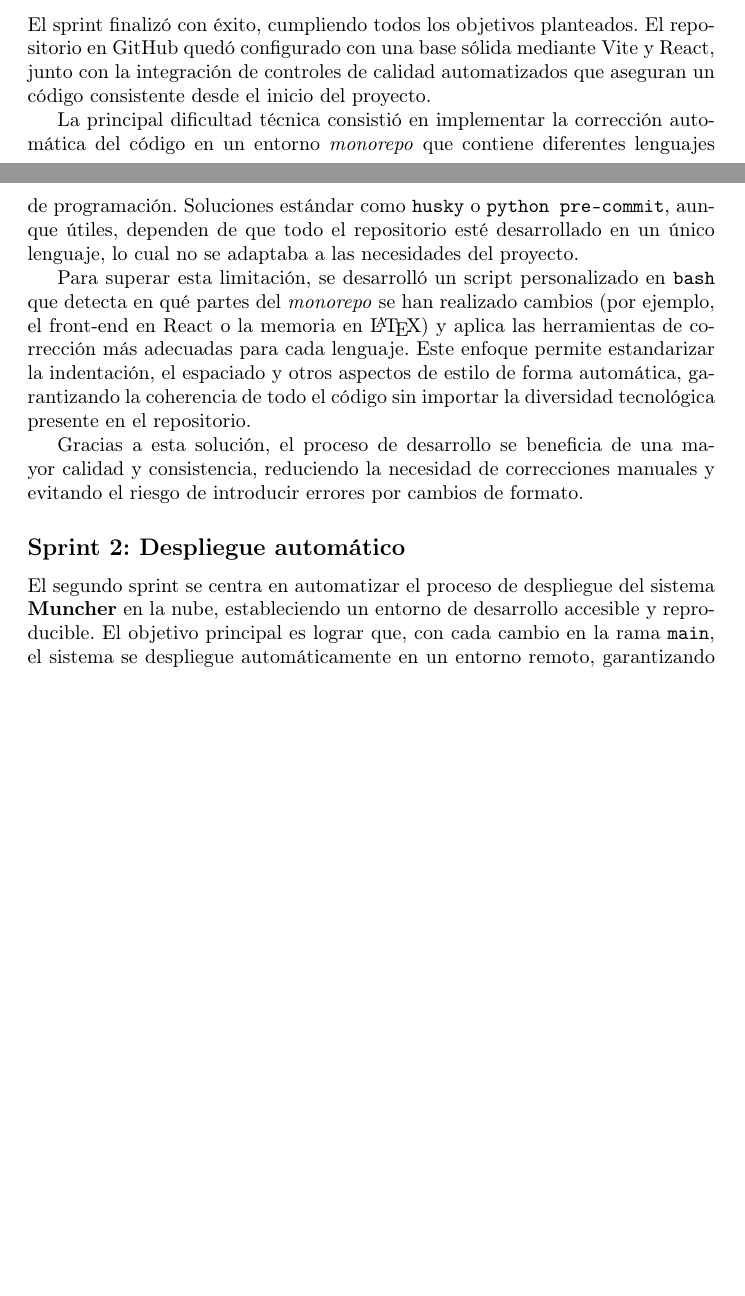
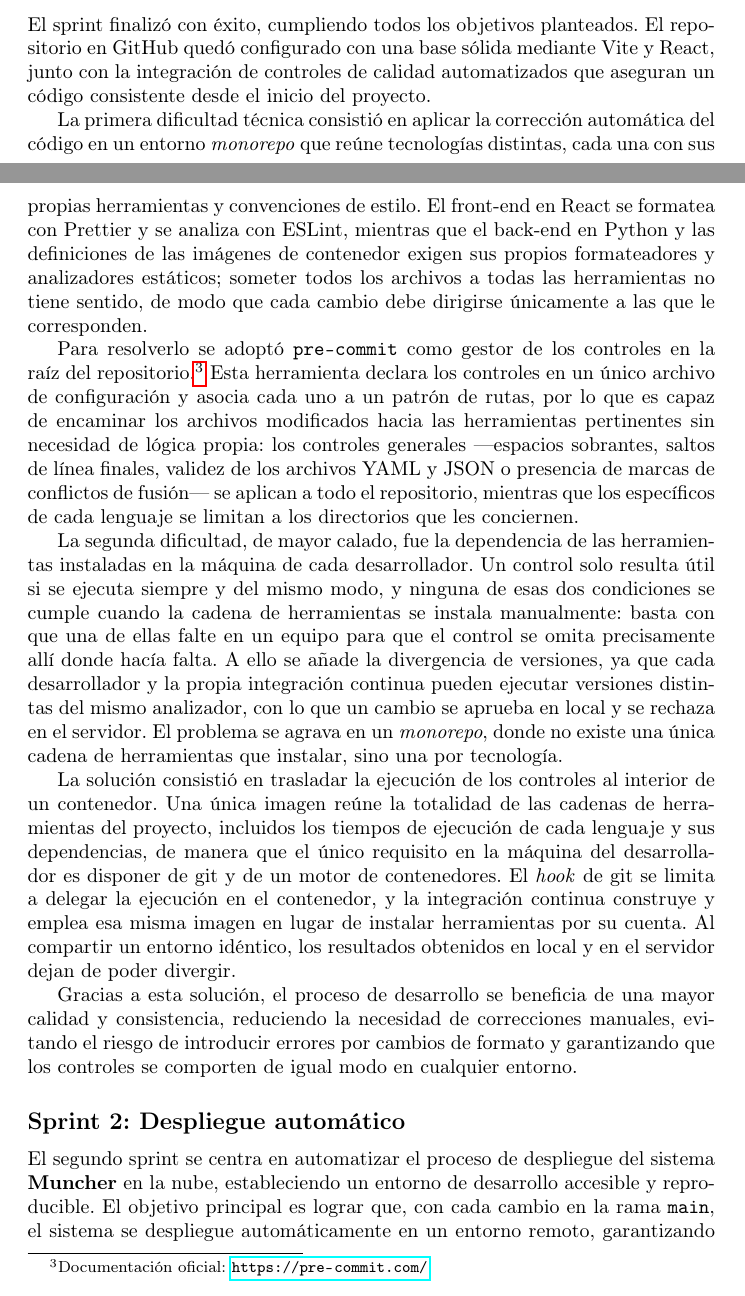
Before and after one commit to asungomez/muncher, a LaTeX document (memoria/src/index.tex, which reads memoria/src/sections/evolution.tex): two parts of pages 39 and 40 of 58, joined at a grey line, cut so that both start at the same text, the shorter picture padded with empty space. Compiled offline with pdfLaTeX.

Commit message:
update memoria to reflect pre-commit

```diff
--- a/memoria/src/sections/evolution.tex
+++ b/memoria/src/sections/evolution.tex
@@ -102,24 +102,50 @@ repositorio en GitHub quedó configurado con una base sólida mediante Vite y
 React, junto con la integración de controles de calidad automatizados que
 aseguran un código consistente desde el inicio del proyecto.
 
-La principal dificultad técnica consistió en implementar la corrección
-automática del código en un entorno \textit{monorepo} que contiene diferentes
-lenguajes de programación. Soluciones estándar como \texttt{husky} o
-\texttt{python pre-commit}, aunque útiles, dependen de que todo el repositorio
-esté desarrollado en un único lenguaje, lo cual no se adaptaba a las
-necesidades del proyecto.
+La primera dificultad técnica consistió en aplicar la corrección automática del
+código en un entorno \textit{monorepo} que reúne tecnologías distintas, cada una
+con sus propias herramientas y convenciones de estilo. El front-end en React se
+formatea con Prettier y se analiza con ESLint, mientras que el back-end en
+Python y las definiciones de las imágenes de contenedor exigen sus propios
+formateadores y analizadores estáticos; someter todos los archivos a todas las
+herramientas no tiene sentido, de modo que cada cambio debe dirigirse
+únicamente a las que le corresponden.
 
-Para superar esta limitación, se desarrolló un script personalizado en
-\texttt{bash} que detecta en qué partes del \textit{monorepo} se han realizado
-cambios (por ejemplo, el front-end en React o la memoria en \LaTeX) y aplica
-las herramientas de corrección más adecuadas para cada lenguaje. Este enfoque
-permite estandarizar la indentación, el espaciado y otros aspectos de estilo de
-forma automática, garantizando la coherencia de todo el código sin importar la
-diversidad tecnológica presente en el repositorio.
+Para resolverlo se adoptó \texttt{pre-commit} como gestor de los controles en la
+raíz del repositorio.\footnote{Documentación oficial: \url{https://pre-commit.com/}}
+Esta herramienta declara los controles en un único archivo de configuración y
+asocia cada uno a un patrón de rutas, por lo que es capaz de encaminar los
+archivos modificados hacia las herramientas pertinentes sin necesidad de lógica
+propia: los controles generales —espacios sobrantes, saltos de línea finales,
+validez de los archivos YAML y JSON o presencia de marcas de conflictos de
+fusión— se aplican a todo el repositorio, mientras que los específicos de cada
+lenguaje se limitan a los directorios que les conciernen.
+
+La segunda dificultad, de mayor calado, fue la dependencia de las herramientas
+instaladas en la máquina de cada desarrollador. Un control solo resulta útil si
+se ejecuta siempre y del mismo modo, y ninguna de esas dos condiciones se
+cumple cuando la cadena de herramientas se instala manualmente: basta con que
+una de ellas falte en un equipo para que el control se omita precisamente allí
+donde hacía falta. A ello se añade la divergencia de versiones, ya que cada
+desarrollador y la propia integración continua pueden ejecutar versiones
+distintas del mismo analizador, con lo que un cambio se aprueba en local y se
+rechaza en el servidor. El problema se agrava en un \textit{monorepo}, donde no
+existe una única cadena de herramientas que instalar, sino una por tecnología.
+
+La solución consistió en trasladar la ejecución de los controles al interior de
+un contenedor. Una única imagen reúne la totalidad de las cadenas de
+herramientas del proyecto, incluidos los tiempos de ejecución de cada lenguaje y
+sus dependencias, de manera que el único requisito en la máquina del
+desarrollador es disponer de git y de un motor de contenedores. El
+\textit{hook} de git se limita a delegar la ejecución en el contenedor, y la
+integración continua construye y emplea esa misma imagen en lugar de instalar
+herramientas por su cuenta. Al compartir un entorno idéntico, los resultados
+obtenidos en local y en el servidor dejan de poder divergir.
 
 Gracias a esta solución, el proceso de desarrollo se beneficia de una mayor
-calidad y consistencia, reduciendo la necesidad de correcciones manuales y
-evitando el riesgo de introducir errores por cambios de formato.
+calidad y consistencia, reduciendo la necesidad de correcciones manuales,
+evitando el riesgo de introducir errores por cambios de formato y garantizando
+que los controles se comporten de igual modo en cualquier entorno.
 
 \subsection*{Sprint 2: Despliegue automático}
 \addcontentsline{toc}{subsection}{Sprint 2: Despliegue automático}
```
